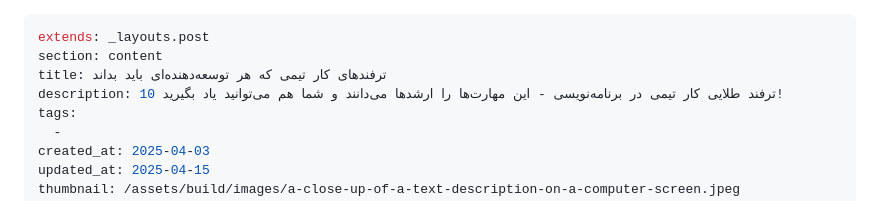
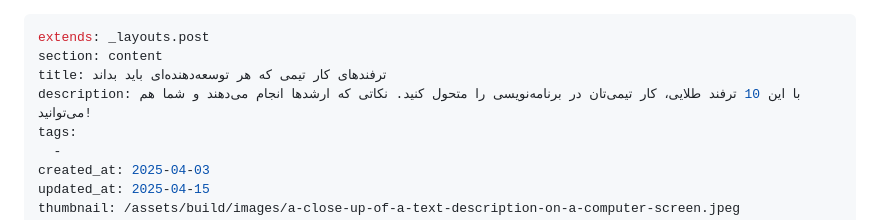
Before and after one commit to hesamzakerirad/hesamrad, a Markdown page: source/_posts/teamwork-tips-every-developer-should-know.md, the part around the change. Rendered like a GitHub page.

Commit message:
update: change description to improve SEO

```diff
--- a/source/_posts/teamwork-tips-every-developer-should-know.md
+++ b/source/_posts/teamwork-tips-every-developer-should-know.md
@@ -2,7 +2,7 @@
 extends: _layouts.post
 section: content
 title: ترفندهای کار تیمی که هر توسعه‌دهنده‌‌ای باید بداند
-description: 10 ترفند طلایی کار تیمی در برنامه‌نویسی - این مهارت‌ها را ارشدها می‌دانند و شما هم می‌توانید یاد بگیرید!
+description: با این 10 ترفند طلایی، کار تیمی‌تان در برنامه‌نویسی را متحول کنید. نکاتی که ارشدها انجام می‌دهند و شما هم می‌توانید!
 tags:
   -
 created_at: 2025-04-03
```
